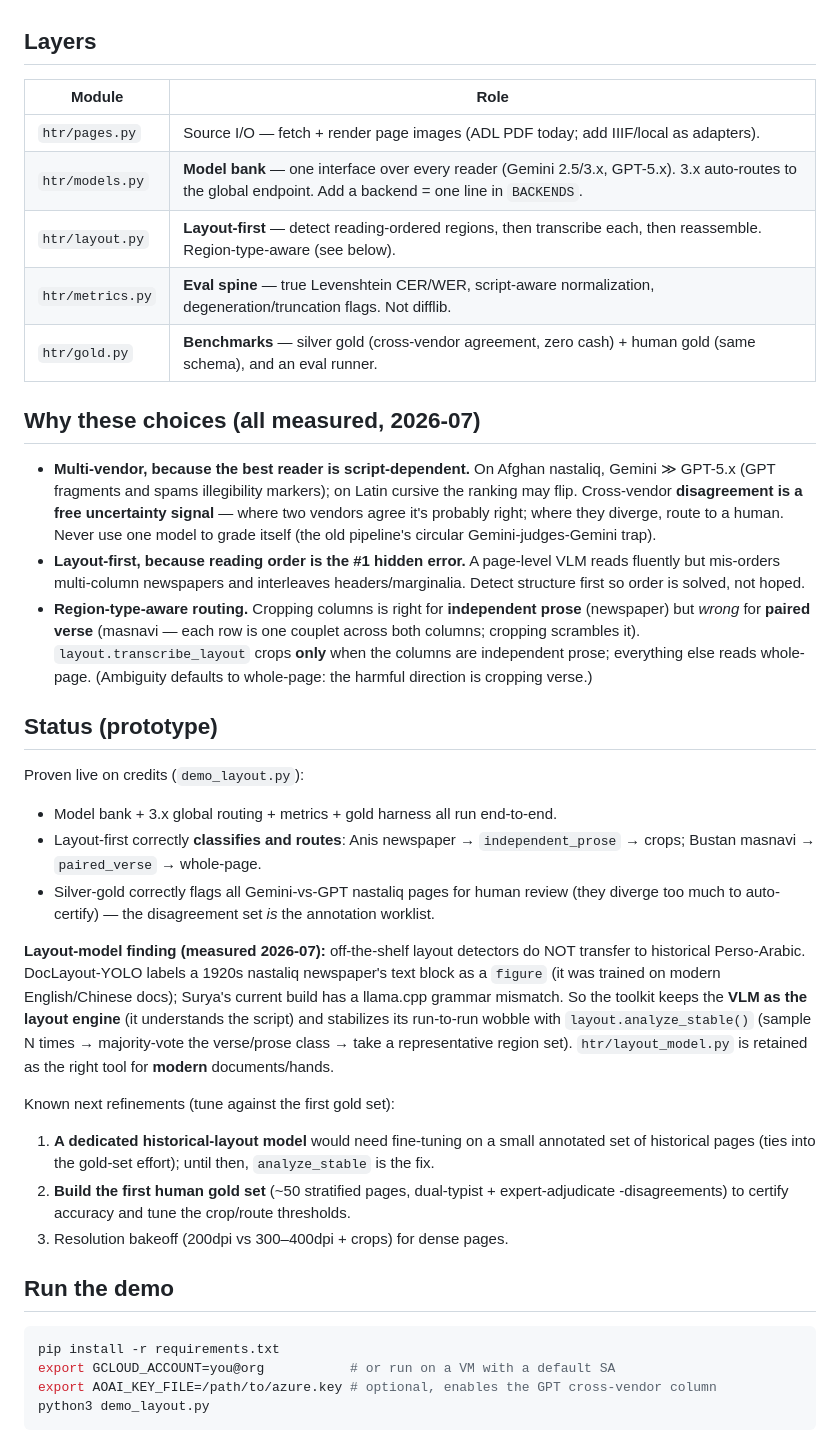
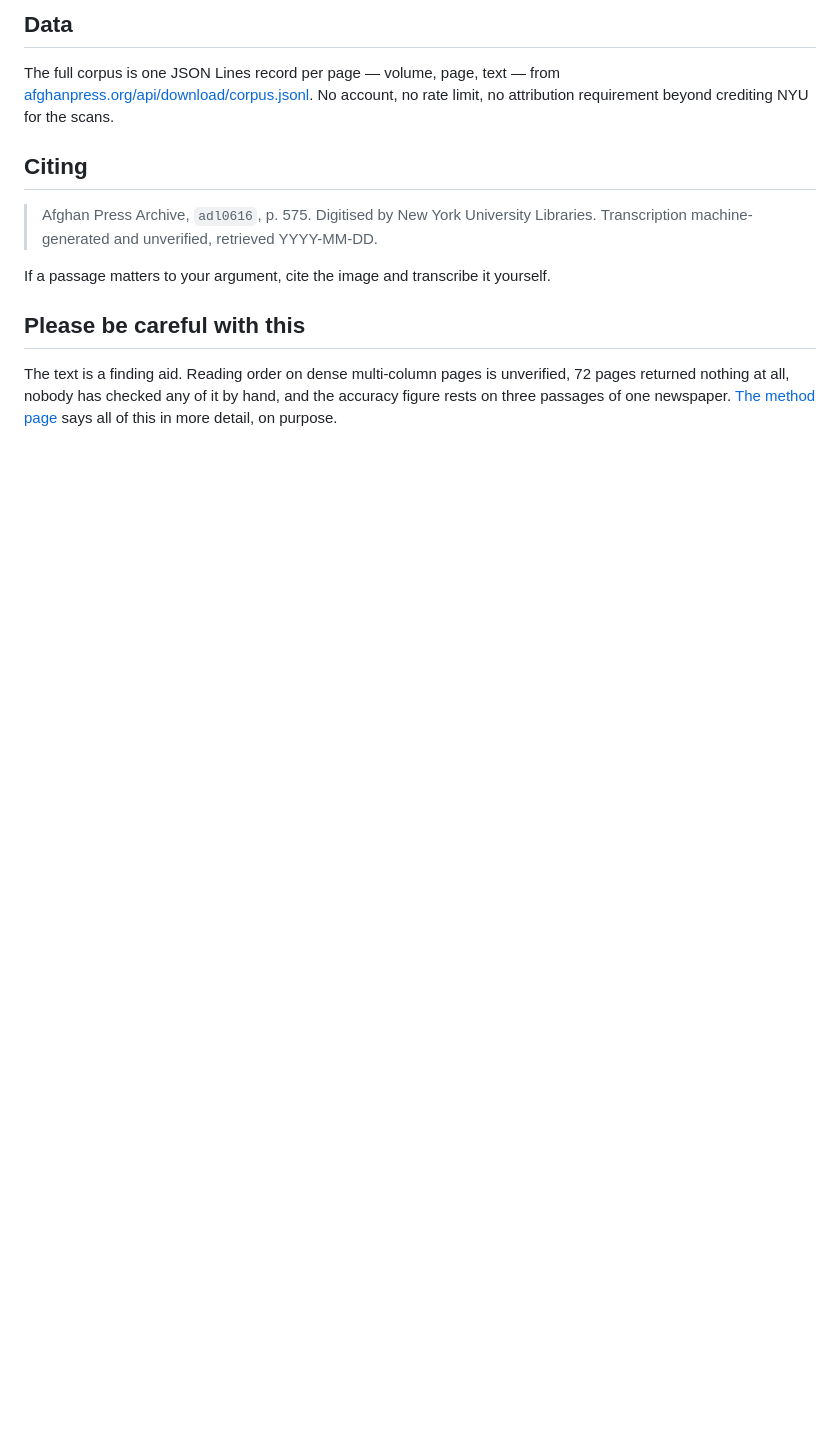
Before and after one commit to steps-re/afghan-press-archive, a Markdown page: README.md, the part around one of its changes. Rendered like a GitHub page; blank space fills up the shorter version.

````diff
--- a/README.md
+++ b/README.md
@@ -30,60 +96,20 @@ letting a run fail halfway with someone else's project id in the URL.
 
+## Data
 
-## Layers
+The full corpus is one JSON Lines record per page — volume, page, text — from
+[afghanpress.org/api/download/corpus.jsonl](https://afghanpress.org/api/download/corpus.jsonl).
+No account, no rate limit, no attribution requirement beyond crediting NYU for the scans.
 
-| Module | Role |
-|---|---|
-| `htr/pages.py` | Source I/O — fetch + render page images (ADL PDF today; add IIIF/local as adapters). |
-| `htr/models.py` | **Model bank** — one interface over every reader (Gemini 2.5/3.x, GPT-5.x). 3.x auto-routes to the global endpoint. Add a backend = one line in `BACKENDS`. |
-| `htr/layout.py` | **Layout-first** — detect reading-ordered regions, then transcribe each, then reassemble. Region-type-aware (see below). |
-| `htr/metrics.py` | **Eval spine** — true Levenshtein CER/WER, script-aware normalization, degeneration/truncation flags. Not difflib. |
-| `htr/gold.py` | **Benchmarks** — silver gold (cross-vendor agreement, zero cash) + human gold (same schema), and an eval runner. |
+## Citing
 
-## Why these choices (all measured, 2026-07)
+> Afghan Press Archive, `adl0616`, p. 575. Digitised by New York University Libraries.
+> Transcription machine-generated and unverified, retrieved YYYY-MM-DD.
 
-- **Multi-vendor, because the best reader is script-dependent.** On Afghan nastaliq, Gemini
-  ≫ GPT-5.x (GPT fragments and spams illegibility markers); on Latin cursive the ranking may
-  flip. Cross-vendor **disagreement is a free uncertainty signal** — where two vendors agree
-  it's probably right; where they diverge, route to a human. Never use one model to grade
-  itself (the old pipeline's circular Gemini-judges-Gemini trap).
-- **Layout-first, because reading order is the #1 hidden error.** A page-level VLM reads
-  fluently but mis-orders multi-column newspapers and interleaves headers/marginalia. Detect
-  structure first so order is solved, not hoped.
-- **Region-type-aware routing.** Cropping columns is right for **independent prose**
-  (newspaper) but *wrong* for **paired verse** (masnavi — each row is one couplet across both
-  columns; cropping scrambles it). `layout.transcribe_layout` crops **only** when the columns
-  are independent prose; everything else reads whole-page. (Ambiguity defaults to whole-page:
-  the harmful direction is cropping verse.)
+If a passage matters to your argument, cite the image and transcribe it yourself.
 
-## Status (prototype)
+## Please be careful with this
 
-Proven live on credits (`demo_layout.py`):
-- Model bank + 3.x global routing + metrics + gold harness all run end-to-end.
-- Layout-first correctly **classifies and routes**: Anis newspaper → `independent_prose` →
-  crops; Bustan masnavi → `paired_verse` → whole-page.
-- Silver-gold correctly flags all Gemini-vs-GPT nastaliq pages for human review (they diverge
-  too much to auto-certify) — the disagreement set *is* the annotation worklist.
-
-**Layout-model finding (measured 2026-07):** off-the-shelf layout detectors do NOT transfer
-to historical Perso-Arabic. DocLayout-YOLO labels a 1920s nastaliq newspaper's text block as
-a `figure` (it was trained on modern English/Chinese docs); Surya's current build has a
-llama.cpp grammar mismatch. So the toolkit keeps the **VLM as the layout engine** (it
-understands the script) and stabilizes its run-to-run wobble with `layout.analyze_stable()`
-(sample N times → majority-vote the verse/prose class → take a representative region set).
-`htr/layout_model.py` is retained as the right tool for **modern** documents/hands.
-
-Known next refinements (tune against the first gold set):
-1. **A dedicated historical-layout model** would need fine-tuning on a small annotated set of
-   historical pages (ties into the gold-set effort); until then, `analyze_stable` is the fix.
-2. **Build the first human gold set** (~50 stratified pages, dual-typist + expert-adjudicate
-   -disagreements) to certify accuracy and tune the crop/route thresholds.
-3. Resolution bakeoff (200dpi vs 300–400dpi + crops) for dense pages.
-
-## Run the demo
-
-```bash
-pip install -r requirements.txt
-export GCLOUD_ACCOUNT=you@org           # or run on a VM with a default SA
-export AOAI_KEY_FILE=/path/to/azure.key # optional, enables the GPT cross-vendor column
-python3 demo_layout.py
-```
+The text is a finding aid. Reading order on dense multi-column pages is unverified, 72 pages
+returned nothing at all, nobody has checked any of it by hand, and the accuracy figure rests on
+three passages of one newspaper. [The method page](https://afghanpress.org/about.html) says all
+of this in more detail, on purpose.
````
Also changed, not shown: other parts of README.md (+82 -16 lines).
